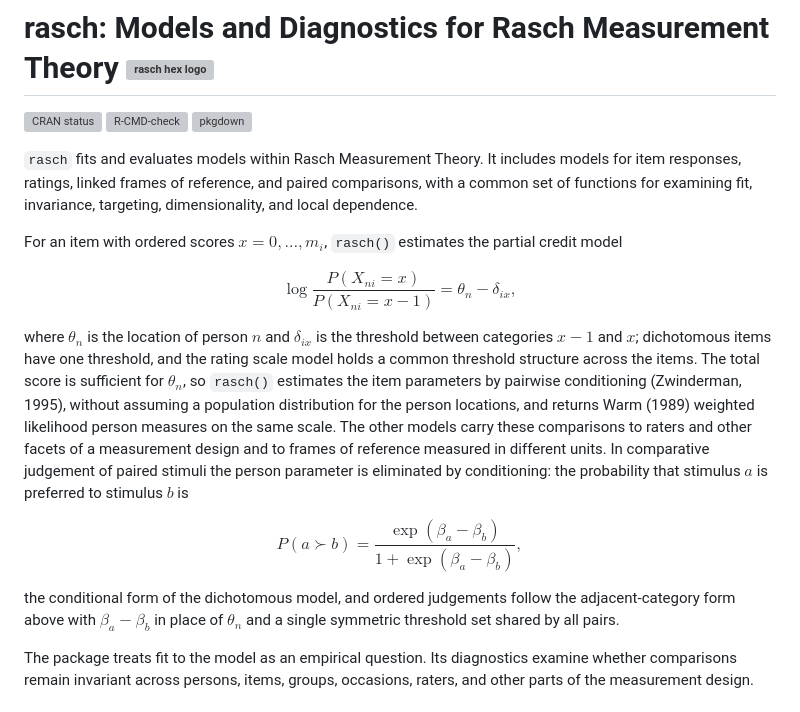
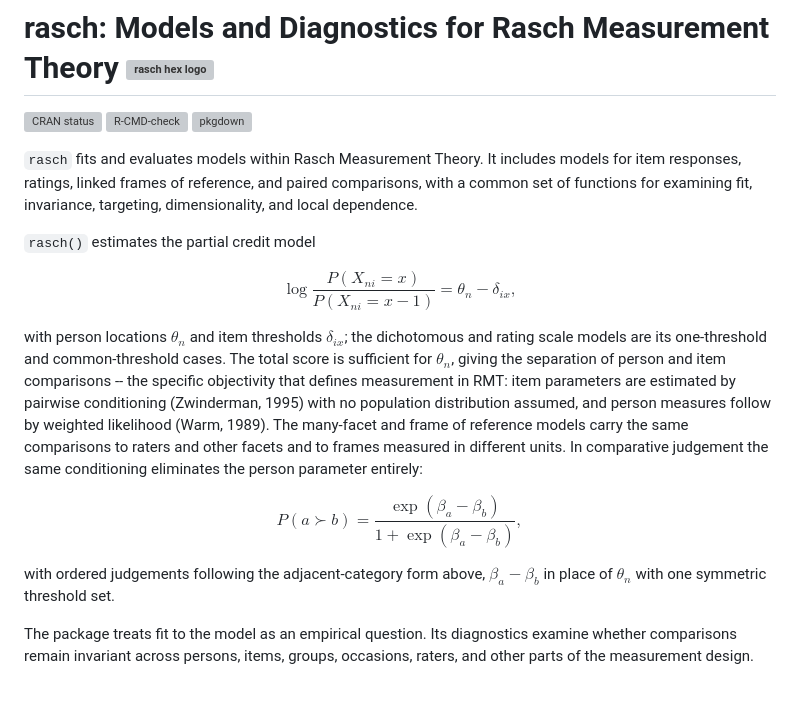
Before and after one commit to drjoshmcgrane/RaschR, a Markdown page: README.md, the part around the change. Rendered like a GitHub page; grey boxes are pictures that could not be loaded.

Commit message:
README: tighter model section, articulated through specific objectivity

```diff
--- a/README.md
+++ b/README.md
@@ -11,33 +11,31 @@ models for item responses, ratings, linked frames of reference, and paired
 comparisons, with a common set of functions for examining fit, invariance,
 targeting, dimensionality, and local dependence.
 
-For an item with ordered scores $x=0,\ldots,m_i$, `rasch()` estimates the
-partial credit model
+`rasch()` estimates the partial credit model
 
 $$
 \log\frac{P(X_{ni}=x)}{P(X_{ni}=x-1)}=\theta_n-\delta_{ix},
 $$
 
-where $\theta_n$ is the location of person $n$ and $\delta_{ix}$ is the
-threshold between categories $x-1$ and $x$; dichotomous items have one
-threshold, and the rating scale model holds a common threshold structure
-across the items. The total score is sufficient for $\theta_n$, so
-`rasch()` estimates the item parameters by pairwise conditioning
-(Zwinderman, 1995), without assuming a population distribution for the
-person locations, and returns Warm (1989) weighted likelihood person
-measures on the same scale. The other models carry these comparisons to
-raters and other facets of a measurement design and to frames of reference
-measured in different units. In comparative judgement of paired stimuli
-the person parameter is eliminated by conditioning: the probability that
-stimulus $a$ is preferred to stimulus $b$ is
+with person locations $\theta_n$ and item thresholds $\delta_{ix}$; the
+dichotomous and rating scale models are its one-threshold and
+common-threshold cases. The total score is sufficient for $\theta_n$,
+giving the separation of person and item comparisons -- the specific
+objectivity that defines measurement in RMT: item parameters are
+estimated by pairwise conditioning (Zwinderman, 1995) with no population
+distribution assumed, and person measures follow by weighted likelihood
+(Warm, 1989). The many-facet and frame of reference models carry the same
+comparisons to raters and other facets and to frames measured in
+different units. In comparative judgement the same conditioning
+eliminates the person parameter entirely:
 
 $$
 P(a \succ b)=\frac{\exp(\beta_a-\beta_b)}{1+\exp(\beta_a-\beta_b)},
 $$
 
-the conditional form of the dichotomous model, and ordered judgements
-follow the adjacent-category form above with $\beta_a-\beta_b$ in place
-of $\theta_n$ and a single symmetric threshold set shared by all pairs.
+with ordered judgements following the adjacent-category form above,
+$\beta_a-\beta_b$ in place of $\theta_n$ with one symmetric threshold
+set.
 
 The package treats fit to the model as an empirical question. Its diagnostics
 examine whether comparisons remain invariant across persons, items, groups,
```
